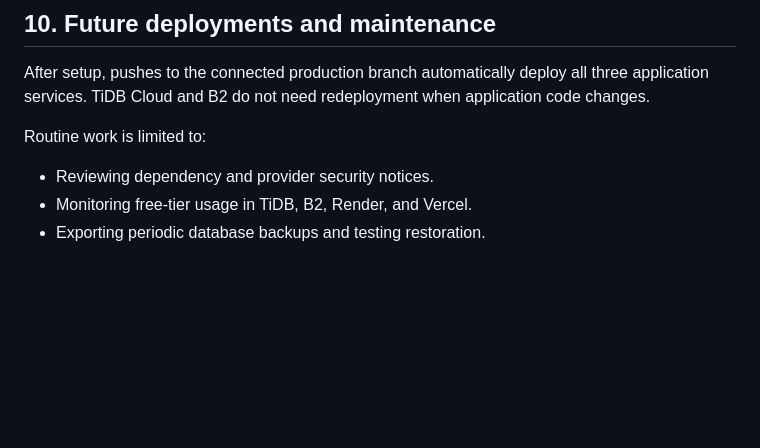
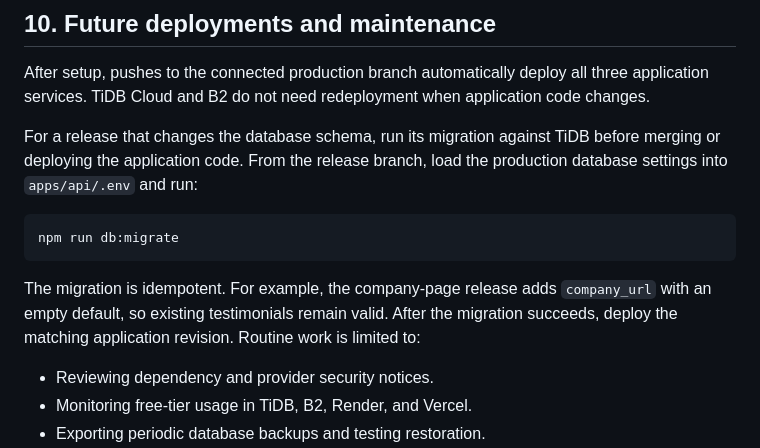
Before and after one commit to Sid2169/testimonials, a Markdown page: docs/PRODUCTION_DEPLOYMENT.md, the part around the change. Drawn GitHub-style; blank space fills up the shorter version.

````diff
--- a/docs/PRODUCTION_DEPLOYMENT.md
+++ b/docs/PRODUCTION_DEPLOYMENT.md
@@ -260,7 +260,15 @@ The first API request after Render’s free service has slept may take about a m
 
 After setup, pushes to the connected production branch automatically deploy all three application services. TiDB Cloud and B2 do not need redeployment when application code changes.
 
+For a release that changes the database schema, run its migration against TiDB before merging or deploying the application code. From the release branch, load the production database settings into `apps/api/.env` and run:
+
+```bash
+npm run db:migrate
+```
+
+The migration is idempotent. For example, the company-page release adds `company_url` with an empty default, so existing testimonials remain valid. After the migration succeeds, deploy the matching application revision.
 Routine work is limited to:
+
 
 - Reviewing dependency and provider security notices.
 - Monitoring free-tier usage in TiDB, B2, Render, and Vercel.
````
Also changed, not shown: README.md (+1 -1 lines).
